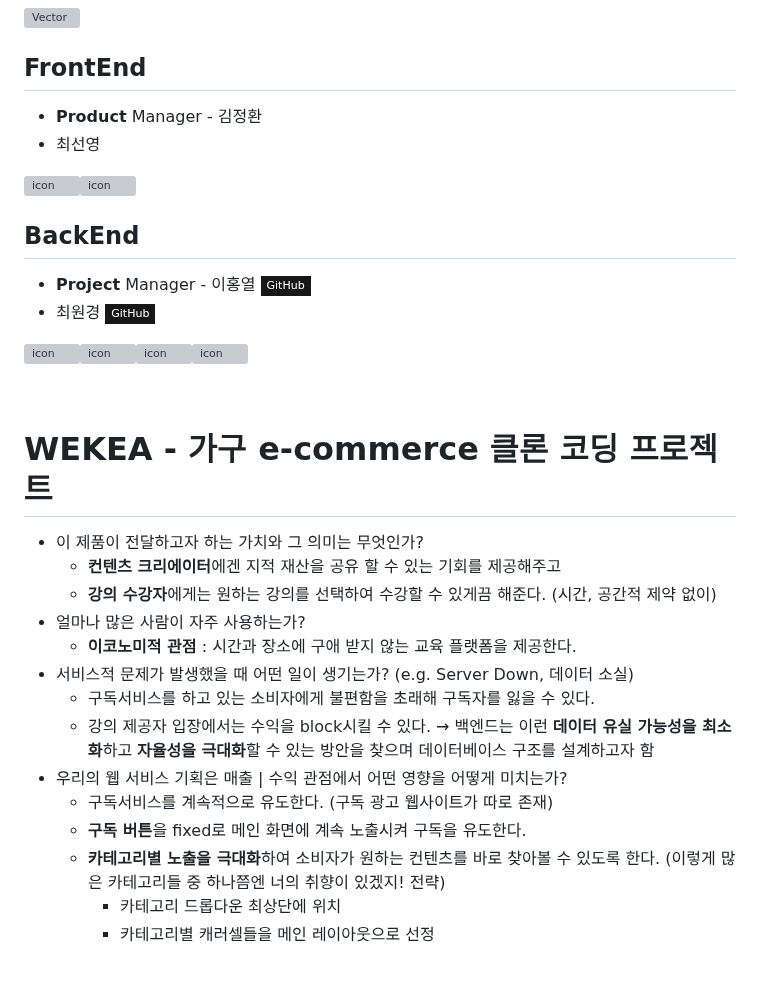
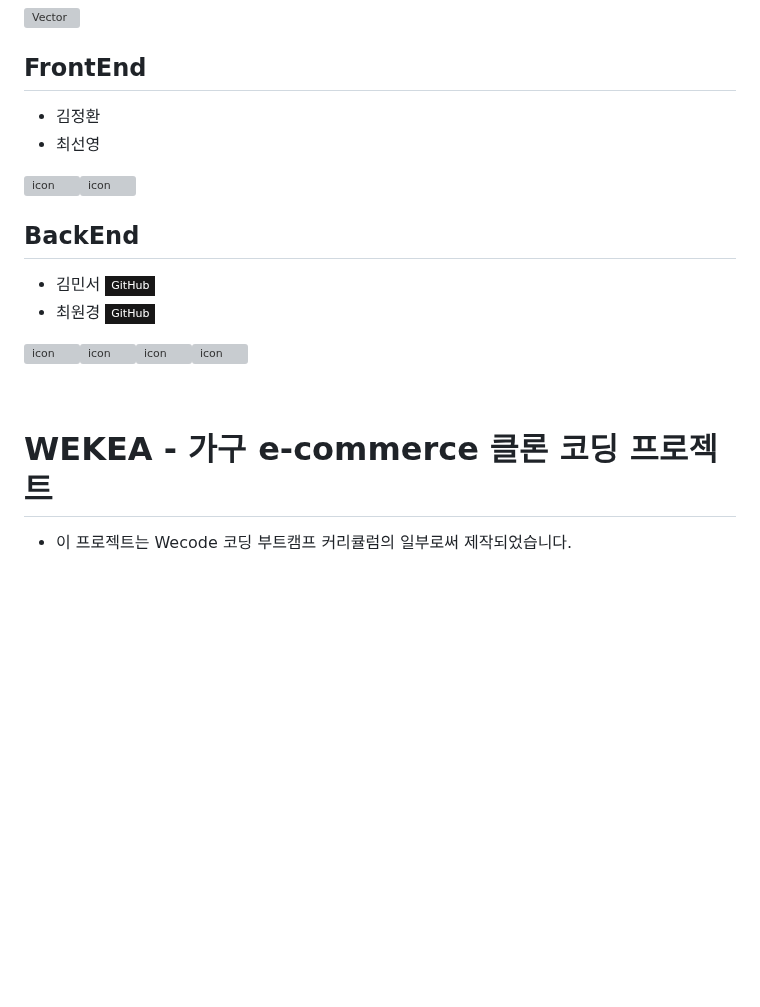
Before and after one commit to wecode-bootcamp-korea/44-1st-unicon-frontend, a Markdown page: README.md, the part around one of its changes. GitHub-like rendering; badges without logos; blank space fills up the shorter version; grey boxes are pictures that could not be loaded.

```diff
--- a/README.md
+++ b/README.md
@@ -5,7 +5,7 @@
 
 ## FrontEnd
 
-- **Product** Manager - 김정환 <a href="https://github.com/ggkim0614"></a>
+- 김정환 <a href="https://github.com/ggkim0614"></a>
 - 최선영 <a href="https://github.com/suny0ung">
 
 
@@ -14,7 +14,7 @@
 
 ## BackEnd
 
-- **Project** Manager - 이홍열 <a href="https://github.com/hongyeollee"><img src="https://img.shields.io/badge/GitHub-181717?style=flat-square&logo=GitHub&logoColor=white&link=https://github.com/hongyeollee"/></a>
+- 김민서 <a href="https://github.com/minseoya"><img src="https://img.shields.io/badge/GitHub-181717?style=flat-square&logo=GitHub&logoColor=white&link=https://github.com/hongyeollee"/></a>
 - 최원경 <a href="https://github.com/wkc28"><img src="https://img.shields.io/badge/GitHub-181717?style=flat-square&logo=GitHub&logoColor=white&link=https://github.com/wkc28"/></a>
 
 <img src="https://techstack-generator.vercel.app/js-icon.svg" alt="icon" width="65" height="65" /><img src="https://techstack-generator.vercel.app/nginx-icon.svg" alt="icon" width="65" height="65" /><img src="https://techstack-generator.vercel.app/mysql-icon.svg" alt="icon" width="65" height="65" /><img src="https://techstack-generator.vercel.app/restapi-icon.svg" alt="icon" width="65" height="65" />
@@ -24,21 +24,7 @@
 
 # WEKEA - 가구 e-commerce 클론 코딩 프로젝트
 
-- 이 제품이 전달하고자 하는 가치와 그 의미는 무엇인가?
-  - **컨텐츠 크리에이터**에겐 지적 재산을 공유 할 수 있는 기회를 제공해주고
-  - **강의 수강자**에게는 원하는 강의를 선택하여 수강할 수 있게끔 해준다. (시간, 공간적 제약 없이)
-- 얼마나 많은 사람이 자주 사용하는가?
-  - **이코노미적 관점** : 시간과 장소에 구애 받지 않는 교육 플랫폼을 제공한다.
-- 서비스적 문제가 발생했을 때 어떤 일이 생기는가? (e.g. Server Down, 데이터 소실)
-  - 구독서비스를 하고 있는 소비자에게 불편함을 초래해 구독자를 잃을 수 있다.
-  - 강의 제공자 입장에서는 수익을 block시킬 수 있다.
-    → 백엔드는 이런 **데이터 유실 가능성을 최소화**하고 **자율성을 극대화**할 수 있는 방안을 찾으며 데이터베이스 구조를 설계하고자 함
-- 우리의 웹 서비스 기획은 매출 | 수익 관점에서 어떤 영향을 어떻게 미치는가?
-  - 구독서비스를 계속적으로 유도한다. (구독 광고 웹사이트가 따로 존재)
-  - **구독 버튼**을 fixed로 메인 화면에 계속 노출시켜 구독을 유도한다.
-  - **카테고리별 노출을 극대화**하여 소비자가 원하는 컨텐츠를 바로 찾아볼 수 있도록 한다. (이렇게 많은 카테고리들 중 하나쯤엔 너의 취향이 있겠지! 전략)
-    - 카테고리 드롭다운 최상단에 위치
-    - 카테고리별 캐러셀들을 메인 레이아웃으로 선정
+- 이 프로젝트는 Wecode 코딩 부트캠프 커리큘럼의 일부로써 제작되었습니다.
 
 <br/>
 
```
Also changed, not shown: other parts of README.md (+7 -4 lines).
